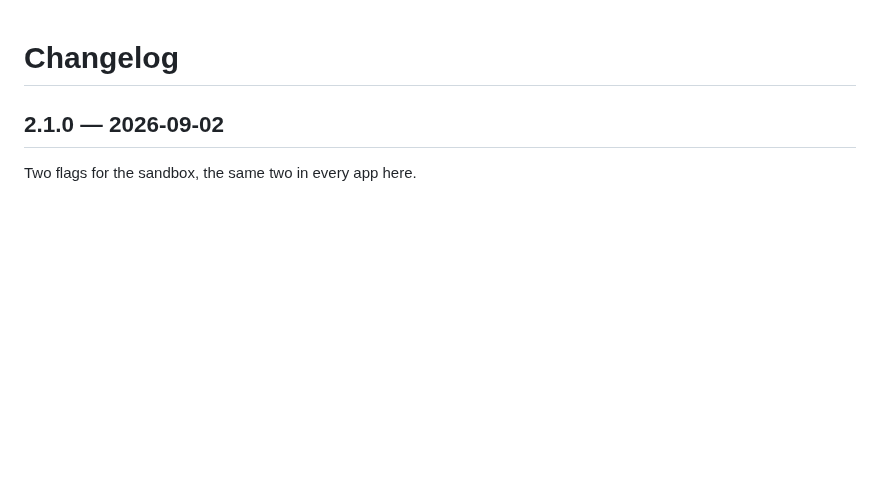
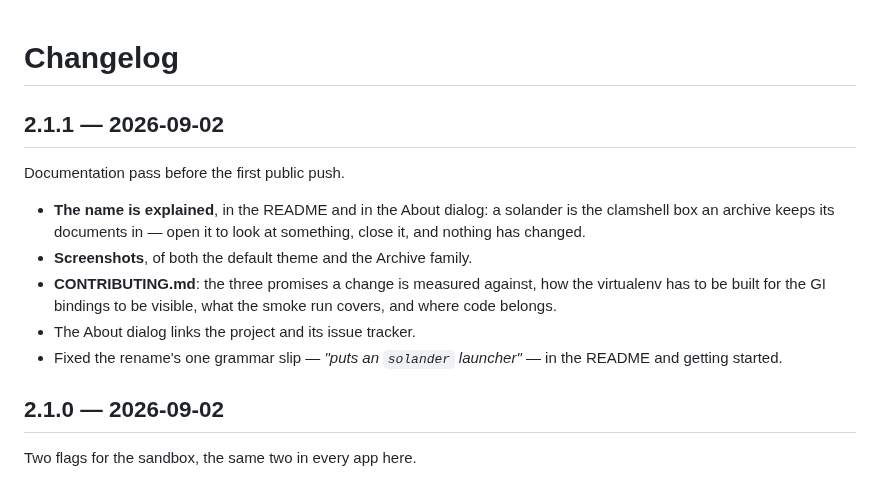
Before and after one commit to kingletas/solander, a Markdown page: CHANGELOG.md, the part around the change. Drawn GitHub-style; blank space fills up the shorter version.

```diff
--- a/CHANGELOG.md
+++ b/CHANGELOG.md
@@ -1,4 +1,14 @@
 # Changelog
+
+## 2.1.1 — 2026-09-02
+
+Documentation pass before the first public push.
+
+- **The name is explained**, in the README and in the About dialog: a solander is the clamshell box an archive keeps its documents in — open it to look at something, close it, and nothing has changed.
+- **Screenshots**, of both the default theme and the Archive family.
+- **CONTRIBUTING.md**: the three promises a change is measured against, how the virtualenv has to be built for the GI bindings to be visible, what the smoke run covers, and where code belongs.
+- The About dialog links the project and its issue tracker.
+- Fixed the rename's one grammar slip — *"puts an `solander` launcher"* — in the README and getting started.
 
 ## 2.1.0 — 2026-09-02
 
```
Also changed, not shown: CONTRIBUTING.md (added, +67 -0 lines), README.md (+21 -1 lines), docs/getting-started.md (+1 -1 lines), docs/images/atelier.png (added), docs/images/blood-record.png (added), docs/images/themes.png (added), 5 other files.
